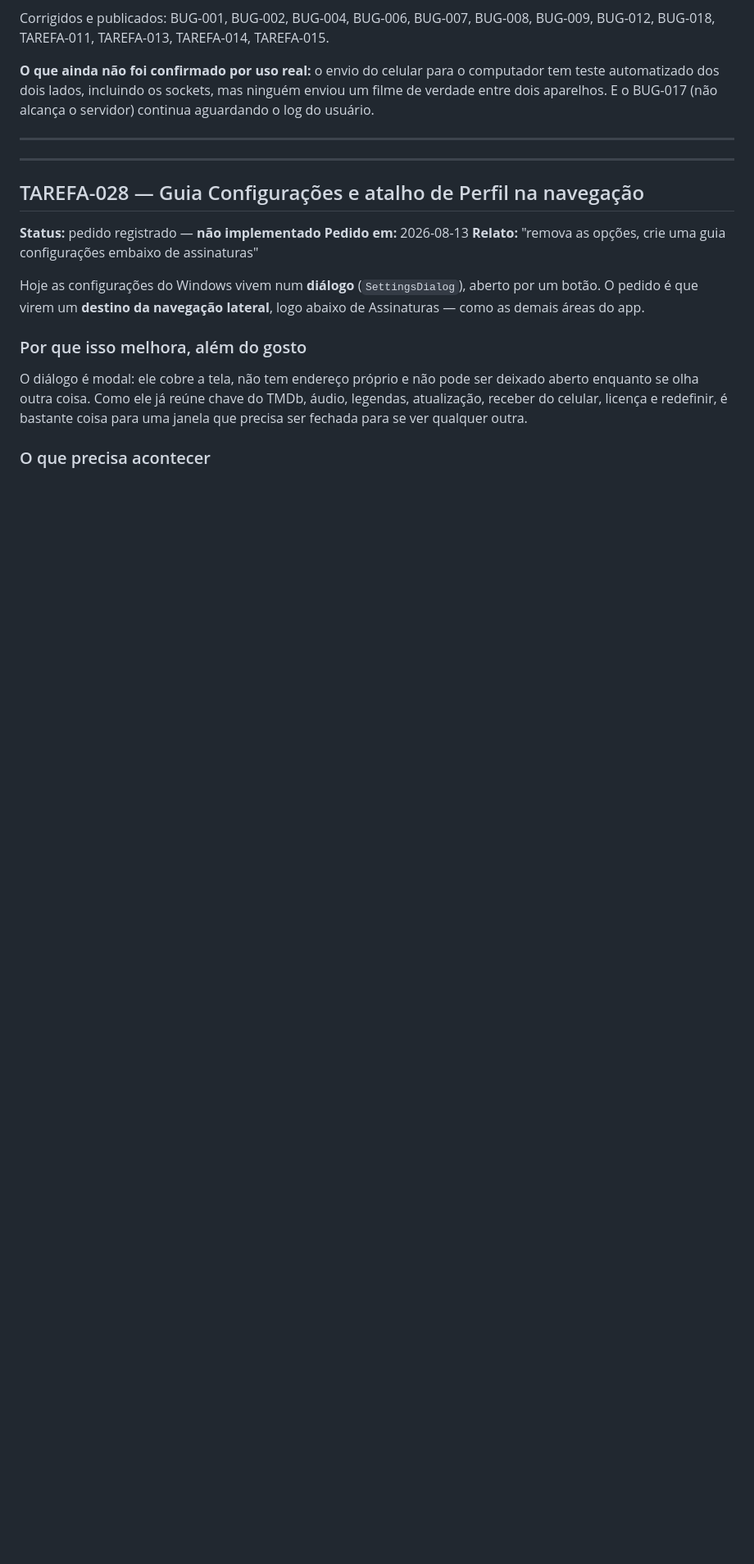
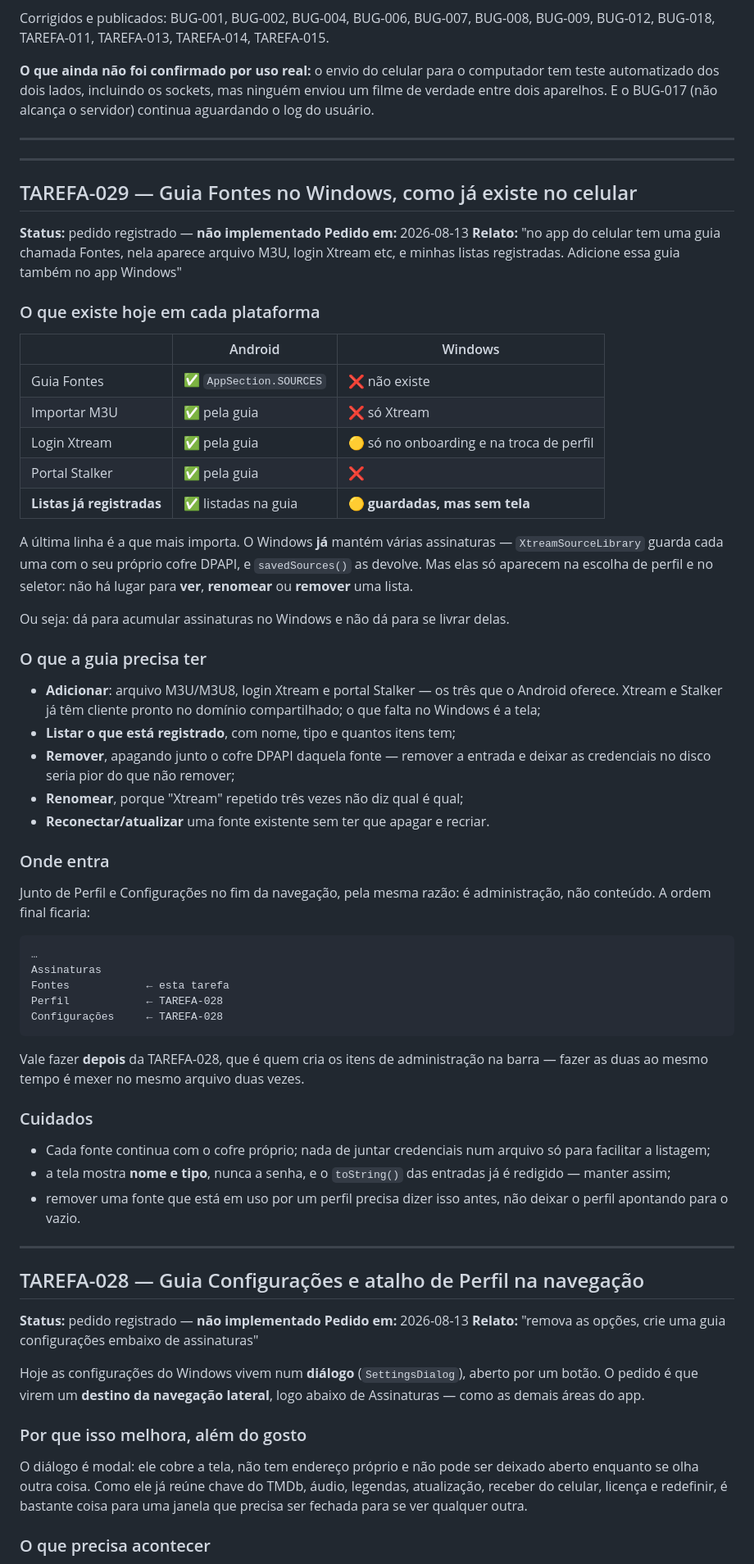
Before and after one commit to serafinnike-create/IPTVBURO, a Markdown page: docs/status/BUG_QUEUE.md, the part around the change. Shown at 82% size. GitHub-like rendering; blank space fills up the shorter version.

Commit message:
Queue the Sources tab for Windows
Android has one and Windows does not, but the gap is worse than a missing screen.

Windows already keeps several subscriptions — XtreamSourceLibrary stores each with
its own DPAPI vault and savedSources() hands them back — yet they only ever
surface in the profile picker. There is no place to see, rename or remove one. A
user can accumulate subscriptions on Windows and cannot get rid of them.

The entry says removal must delete that source's vault too: dropping the entry
and leaving the credentials on disk would be worse than not removing it at all.
It also notes that a source in use by a profile has to say so first rather than
leave the profile pointing at nothing.

Sequenced after TAREFA-028, which is what introduces the administration items in
the sidebar — doing both at once means editing the same navigation twice.

Co-Authored-By: Claude Opus 5 <noreply@anthropic.com>

````diff
--- a/docs/status/BUG_QUEUE.md
+++ b/docs/status/BUG_QUEUE.md
@@ -39,6 +39,69 @@ ninguém enviou um filme de verdade entre dois aparelhos. E o BUG-017 (não alca
 o servidor) continua aguardando o log do usuário.
 
 ---
+
+---
+
+## TAREFA-029 — Guia Fontes no Windows, como já existe no celular
+
+**Status:** pedido registrado — **não implementado**
+**Pedido em:** 2026-08-13
+**Relato:** "no app do celular tem uma guia chamada Fontes, nela aparece arquivo
+M3U, login Xtream etc, e minhas listas registradas. Adicione essa guia também no
+app Windows"
+
+### O que existe hoje em cada plataforma
+
+| | Android | Windows |
+|---|---|---|
+| Guia Fontes | ✅ `AppSection.SOURCES` | ❌ não existe |
+| Importar M3U | ✅ pela guia | ❌ só Xtream |
+| Login Xtream | ✅ pela guia | 🟡 só no onboarding e na troca de perfil |
+| Portal Stalker | ✅ pela guia | ❌ |
+| **Listas já registradas** | ✅ listadas na guia | 🟡 **guardadas, mas sem tela** |
+
+A última linha é a que mais importa. O Windows **já** mantém várias assinaturas
+— `XtreamSourceLibrary` guarda cada uma com o seu próprio cofre DPAPI, e
+`savedSources()` as devolve. Mas elas só aparecem na escolha de perfil e no
+seletor: não há lugar para **ver**, **renomear** ou **remover** uma lista.
+
+Ou seja: dá para acumular assinaturas no Windows e não dá para se livrar delas.
+
+### O que a guia precisa ter
+
+- **Adicionar**: arquivo M3U/M3U8, login Xtream e portal Stalker — os três que o
+  Android oferece. Xtream e Stalker já têm cliente pronto no domínio
+  compartilhado; o que falta no Windows é a tela;
+- **Listar o que está registrado**, com nome, tipo e quantos itens tem;
+- **Remover**, apagando junto o cofre DPAPI daquela fonte — remover a entrada e
+  deixar as credenciais no disco seria pior do que não remover;
+- **Renomear**, porque "Xtream" repetido três vezes não diz qual é qual;
+- **Reconectar/atualizar** uma fonte existente sem ter que apagar e recriar.
+
+### Onde entra
+
+Junto de Perfil e Configurações no fim da navegação, pela mesma razão: é
+administração, não conteúdo. A ordem final ficaria:
+
+```text
+…
+Assinaturas
+Fontes            ← esta tarefa
+Perfil            ← TAREFA-028
+Configurações     ← TAREFA-028
+```
+
+Vale fazer **depois** da TAREFA-028, que é quem cria os itens de administração na
+barra — fazer as duas ao mesmo tempo é mexer no mesmo arquivo duas vezes.
+
+### Cuidados
+
+- Cada fonte continua com o cofre próprio; nada de juntar credenciais num arquivo
+  só para facilitar a listagem;
+- a tela mostra **nome e tipo**, nunca a senha, e o `toString()` das entradas já é
+  redigido — manter assim;
+- remover uma fonte que está em uso por um perfil precisa dizer isso antes, não
+  deixar o perfil apontando para o vazio.
 
 ---
 
````
